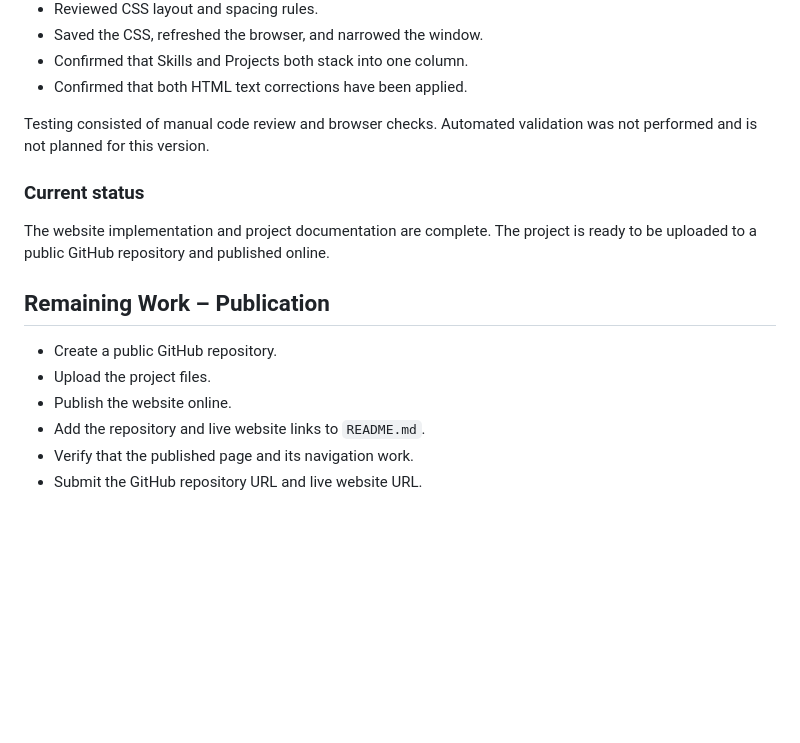
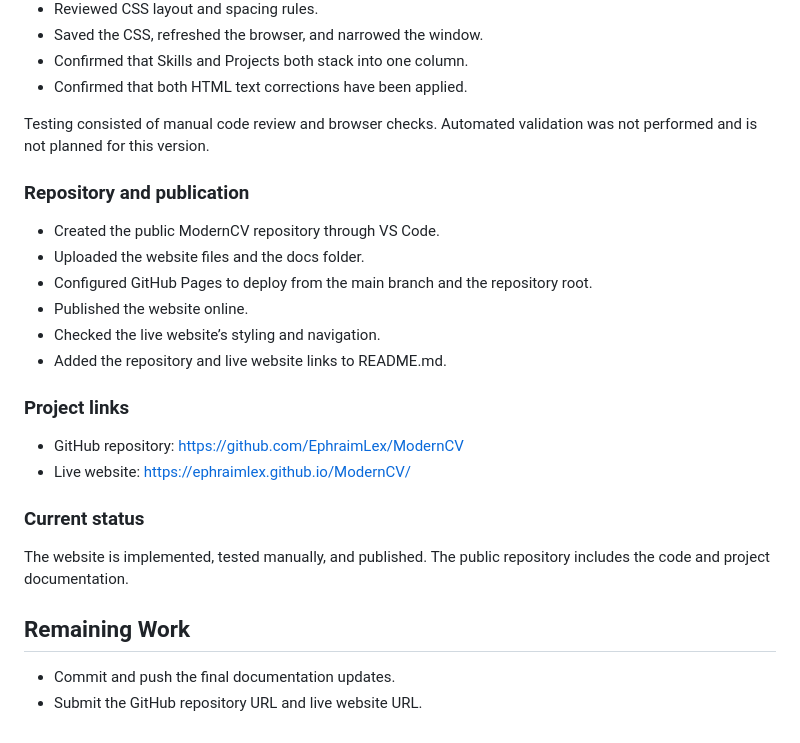
Before and after one commit to EphraimLex/ModernCV, a Markdown page: docs/development-log.md, the part around the change. Rendered like a GitHub page; blank space fills up the shorter version.

Commit message:
Update documentation with deployment details and project links.

```diff
--- a/docs/development-log.md
+++ b/docs/development-log.md
@@ -94,16 +94,24 @@ Testing consisted of manual code review and browser checks.
 Automated validation was not performed and is not planned
 for this version.
 
+### Repository and publication
+- Created the public ModernCV repository through VS Code.
+- Uploaded the website files and the docs folder.
+- Configured GitHub Pages to deploy from the main branch
+  and the repository root.
+- Published the website online.
+- Checked the live website’s styling and navigation.
+- Added the repository and live website links to README.md.
+
+### Project links
+- GitHub repository: https://github.com/EphraimLex/ModernCV
+- Live website: https://ephraimlex.github.io/ModernCV/
+
 ### Current status
-The website implementation and project documentation are complete.
-The project is ready to be uploaded to a public GitHub repository
-and published online.
+The website is implemented, tested manually, and published.
+The public repository includes the code and project documentation.
 
-## Remaining Work – Publication
+## Remaining Work
 
-- Create a public GitHub repository.
-- Upload the project files.
-- Publish the website online.
-- Add the repository and live website links to `README.md`.
-- Verify that the published page and its navigation work.
+- Commit and push the final documentation updates.
 - Submit the GitHub repository URL and live website URL.
```
